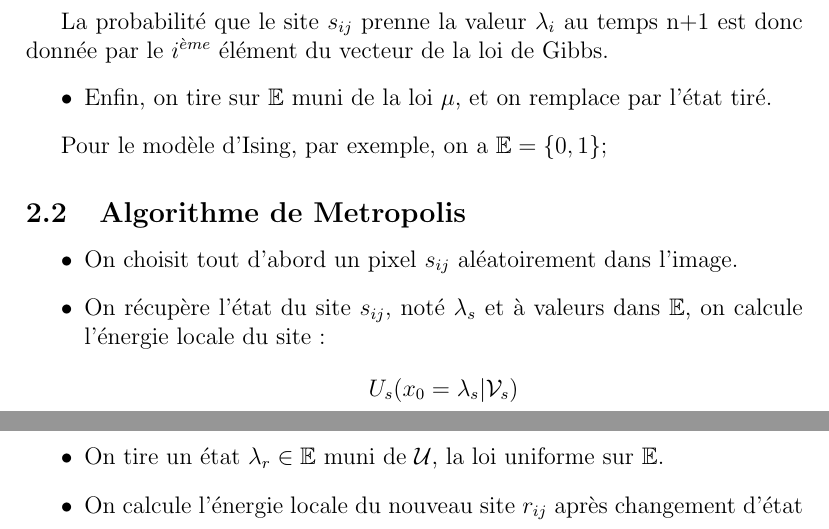
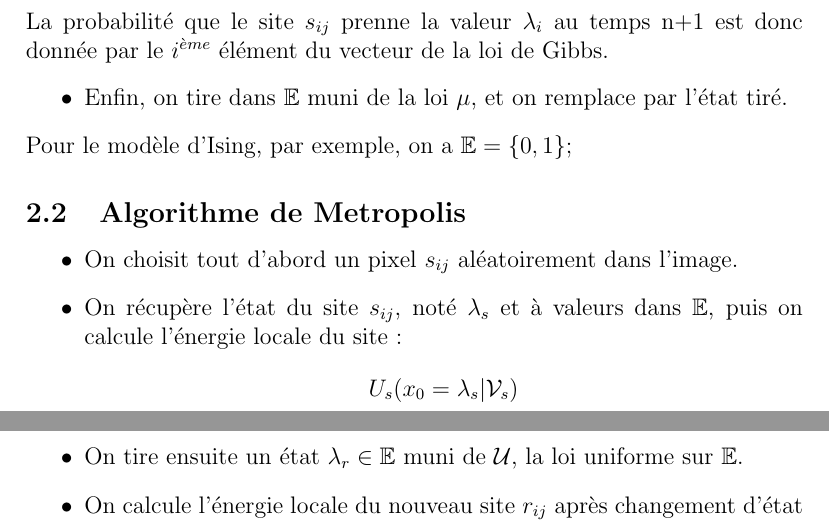
Before and after one commit to siestanba/TER-Reconstitution-Images-Markov, a LaTeX document (Rapport/rapport.tex): two parts of pages 2 and 3 of 3, joined at a grey line, cut so that both start at the same text. Compiled offline with pdfLaTeX.

Commit message:
rapport modified

```diff
--- a/Rapport/rapport.tex
+++ b/Rapport/rapport.tex
@@ -41,22 +41,20 @@ On s'intéresse maintenant plus en détail à l'algorithme de Gibbs, développé
         \right)
         , Z= \sum_{i\in \mathbb{E}} {U_s(x_1=i | \mathcal{V}_s)}
 \]
-
 La probabilité que le site $s_{ij}$ prenne la valeur $\lambda_i$ au temps n+1 est donc donnée par le $i^{\grave{e}me}$ élément du vecteur de la loi de Gibbs.
 \begin{itemize}
-\item Enfin, on tire sur $\mathbb{E}$ muni de la loi $\mu$, et on remplace par l'état tiré.
+\item Enfin, on tire dans $\mathbb{E}$ muni de la loi $\mu$, et on remplace par l'état tiré.
 \end{itemize}
-
 Pour le modèle d'Ising, par exemple, on a $\mathbb{E} =\{0,1\}$;
 
 \subsection[Algorithme de Metropolis]{Algorithme de Metropolis}
 \begin{itemize}
 \item On choisit tout d'abord un pixel $s_{ij} $ aléatoirement dans l'image.
-\item On récupère l'état du site $s_{ij} $, noté $\lambda_s$ et à valeurs dans $\mathbb{E}$, on calcule l'énergie locale du site :
+\item On récupère l'état du site $s_{ij} $, noté $\lambda_s$ et à valeurs dans $\mathbb{E}$, puis on calcule l'énergie locale du site :
 \[
   U_s(x_0=\lambda_s| \mathcal{V}_s)
 \]
-\item On tire un état $\lambda_r \in \mathbb{E}$ muni de $\mathcal{U}$, la loi uniforme sur $\mathbb{E}$.
+\item On tire ensuite un état $\lambda_r \in \mathbb{E}$ muni de $\mathcal{U}$, la loi uniforme sur $\mathbb{E}$.
 \item On calcule l'énergie locale du nouveau site $r_{ij}$ après changement d'état :
 \[
   U_r(x_0=\lambda_r| \mathcal{V}_r = \mathcal{V}_s)
```
